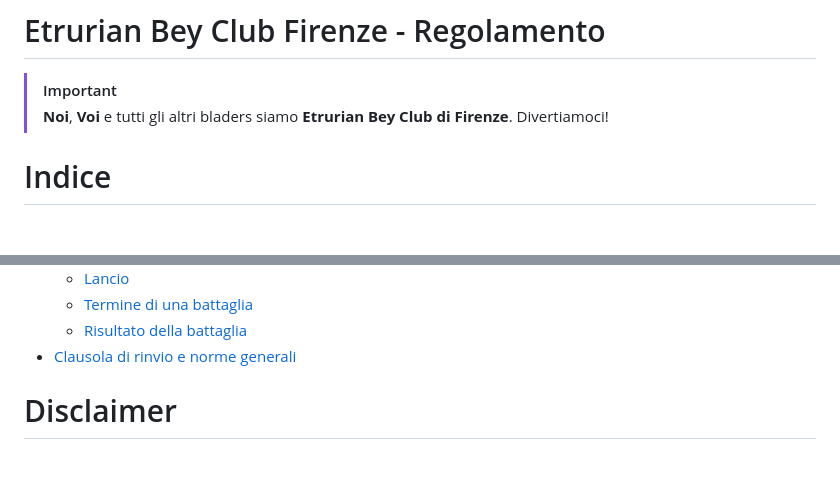
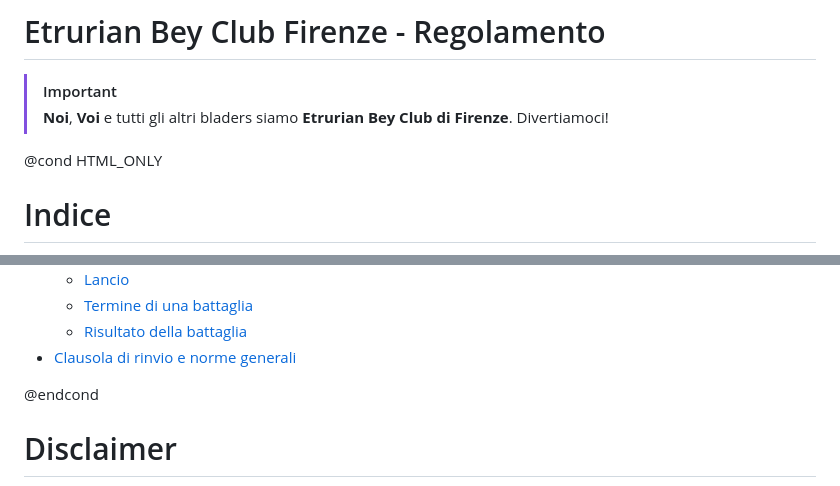
Before and after one commit to etrurian-bey-club/documentation, a Markdown page: docs/rulebook.md, 2 parts joined by grey strips. Rendered like a GitHub page; blank space fills up the shorter version.

Commit message:
cond guard the toc

```diff
--- a/docs/rulebook.md
+++ b/docs/rulebook.md
@@ -3,6 +3,8 @@
 > [!IMPORTANT]
 > **Noi**, **Voi** e tutti gli altri bladers siamo **Etrurian Bey Club di
 > Firenze**. Divertiamoci!
+
+@cond HTML_ONLY
 
 # Indice
 
@@ -24,6 +26,8 @@
   * [Termine di una battaglia](#termine-di-una-battaglia)
   * [Risultato della battaglia](#risultato-della-battaglia)
 * [Clausola di rinvio e norme generali](#clausola-di-rinvio-e-norme-generali)
+
+@endcond
 
 # Disclaimer
 
```
